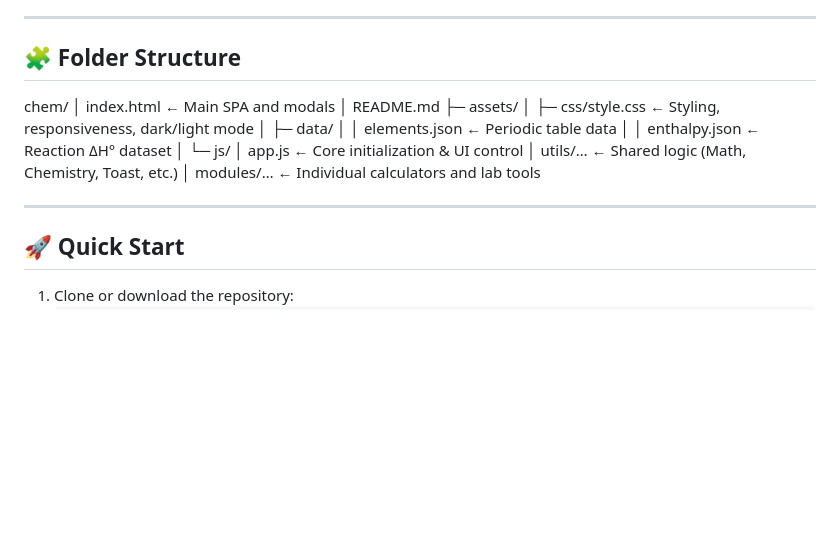
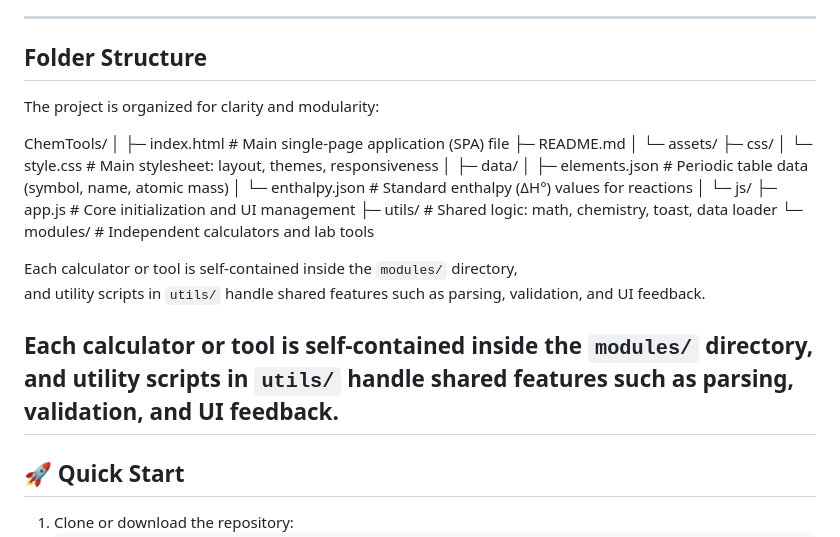
Before and after one commit to Noamismach/ChemTools, a Markdown page: README.md, the part around the change. Rendered like a GitHub page; blank space fills up the shorter version.

Commit message:
Update folder structure section in README
Reorganize folder structure for clarity and modularity in README.

```diff
--- a/README.md
+++ b/README.md
@@ -41,21 +41,34 @@ It offers a smooth, responsive interface with a wide set of calculators, laborat
 
 ---
 
-## 🧩 Folder Structure
+## Folder Structure
 
-chem/
-│ index.html ← Main SPA and modals
-│ README.md
-├─ assets/
-│ ├─ css/style.css ← Styling, responsiveness, dark/light mode
-│ ├─ data/
-│ │ elements.json ← Periodic table data
-│ │ enthalpy.json ← Reaction ΔH° dataset
-│ └─ js/
-│ app.js ← Core initialization & UI control
-│ utils/… ← Shared logic (Math, Chemistry, Toast, etc.)
-│ modules/… ← Individual calculators and lab tools
+The project is organized for clarity and modularity:
 
+ChemTools/
+│
+├─ index.html # Main single-page application (SPA) file
+├─ README.md
+│
+└─ assets/
+├─ css/
+│ └─ style.css # Main stylesheet: layout, themes, responsiveness
+│
+├─ data/
+│ ├─ elements.json # Periodic table data (symbol, name, atomic mass)
+│ └─ enthalpy.json # Standard enthalpy (ΔH°) values for reactions
+│
+└─ js/
+├─ app.js # Core initialization and UI management
+├─ utils/ # Shared logic: math, chemistry, toast, data loader
+└─ modules/ # Independent calculators and lab tools
+
+Each calculator or tool is self-contained inside the `modules/` directory,
+and utility scripts in `utils/` handle shared features such as parsing, validation, and UI feedback.
+
+
+Each calculator or tool is self-contained inside the `modules/` directory,
+and utility scripts in `utils/` handle shared features such as parsing, validation, and UI feedback.
 ---
 
 ## 🚀 Quick Start
```
